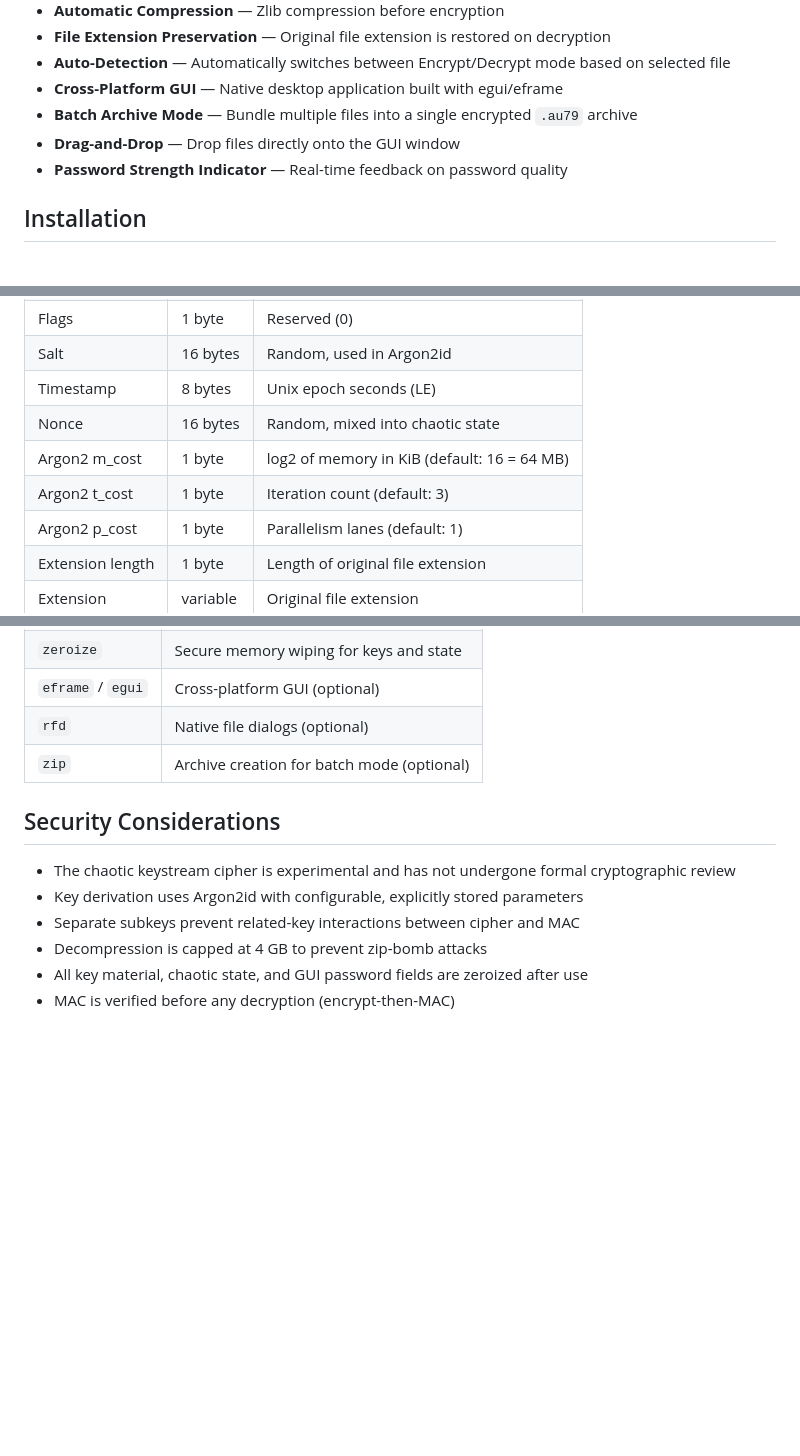
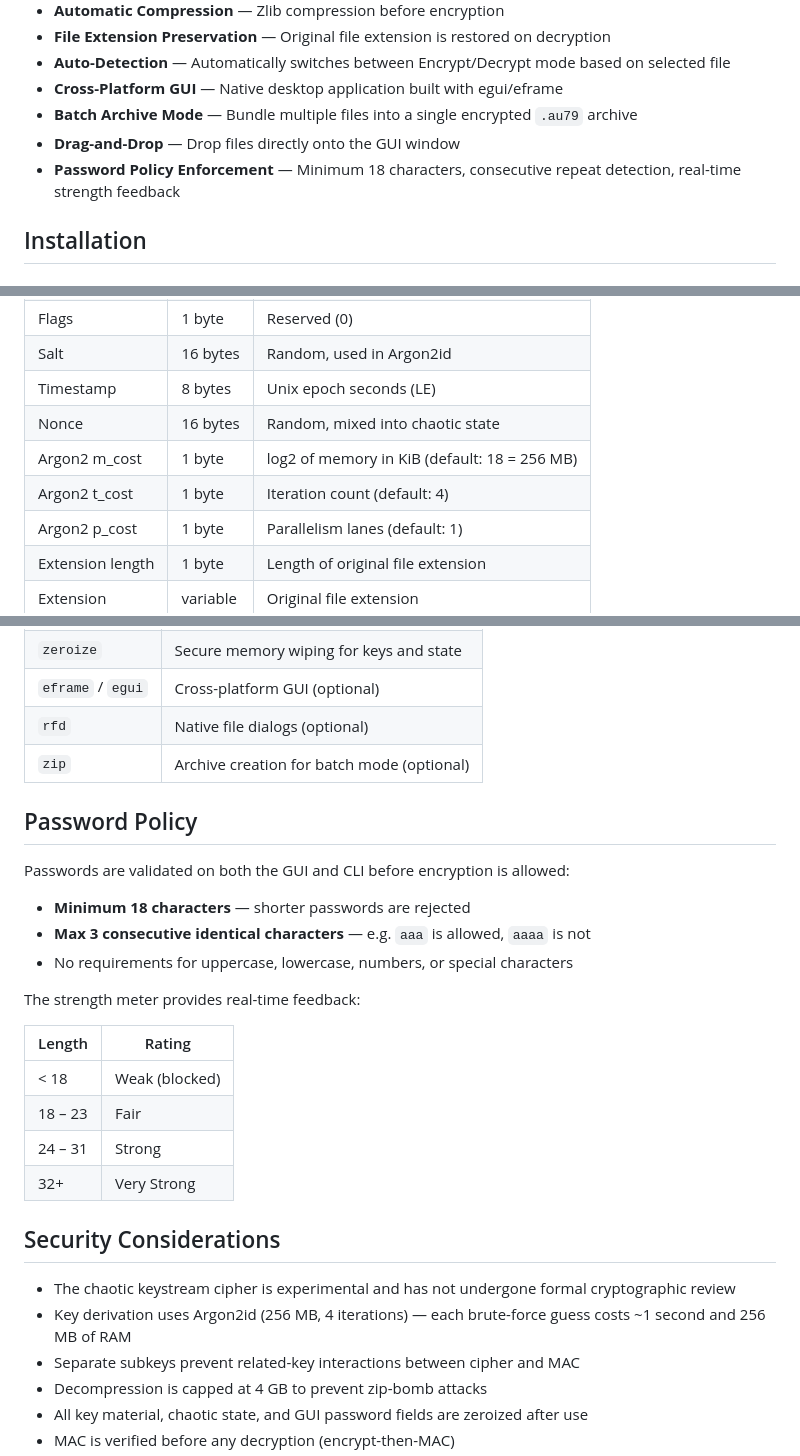
Before and after one commit to andrew-unger/chaotic_encryption, a Markdown page: README.md, 3 parts joined by grey strips. Drawn GitHub-style; blank space fills up the shorter version.

Commit message:
Update README with password policy and Argon2id parameters
Co-Authored-By: Claude Opus 4.6 <noreply@anthropic.com>

```diff
--- a/README.md
+++ b/README.md
@@ -19,7 +19,7 @@ Available as both a command-line tool and a cross-platform graphical application
 - **Cross-Platform GUI** — Native desktop application built with egui/eframe
 - **Batch Archive Mode** — Bundle multiple files into a single encrypted `.au79` archive
 - **Drag-and-Drop** — Drop files directly onto the GUI window
-- **Password Strength Indicator** — Real-time feedback on password quality
+- **Password Policy Enforcement** — Minimum 18 characters, consecutive repeat detection, real-time strength feedback
 
 ## Installation
 
@@ -169,8 +169,8 @@ All arithmetic uses `u64`/`u128` wrapping operations, guaranteeing identical res
 | Salt | 16 bytes | Random, used in Argon2id |
 | Timestamp | 8 bytes | Unix epoch seconds (LE) |
 | Nonce | 16 bytes | Random, mixed into chaotic state |
-| Argon2 m_cost | 1 byte | log2 of memory in KiB (default: 16 = 64 MB) |
-| Argon2 t_cost | 1 byte | Iteration count (default: 3) |
+| Argon2 m_cost | 1 byte | log2 of memory in KiB (default: 18 = 256 MB) |
+| Argon2 t_cost | 1 byte | Iteration count (default: 4) |
 | Argon2 p_cost | 1 byte | Parallelism lanes (default: 1) |
 | Extension length | 1 byte | Length of original file extension |
 | Extension | variable | Original file extension |
@@ -191,10 +191,27 @@ All arithmetic uses `u64`/`u128` wrapping operations, guaranteeing identical res
 | `rfd` | Native file dialogs (optional) |
 | `zip` | Archive creation for batch mode (optional) |
 
+## Password Policy
+
+Passwords are validated on both the GUI and CLI before encryption is allowed:
+
+- **Minimum 18 characters** — shorter passwords are rejected
+- **Max 3 consecutive identical characters** — e.g. `aaa` is allowed, `aaaa` is not
+- No requirements for uppercase, lowercase, numbers, or special characters
+
+The strength meter provides real-time feedback:
+
+| Length | Rating |
+|--------|--------|
+| < 18 | Weak (blocked) |
+| 18 – 23 | Fair |
+| 24 – 31 | Strong |
+| 32+ | Very Strong |
+
 ## Security Considerations
 
 - The chaotic keystream cipher is experimental and has not undergone formal cryptographic review
-- Key derivation uses Argon2id with configurable, explicitly stored parameters
+- Key derivation uses Argon2id (256 MB, 4 iterations) — each brute-force guess costs ~1 second and 256 MB of RAM
 - Separate subkeys prevent related-key interactions between cipher and MAC
 - Decompression is capped at 4 GB to prevent zip-bomb attacks
 - All key material, chaotic state, and GUI password fields are zeroized after use
```
Also changed, not shown: other parts of README.md (+1 -1 lines).
